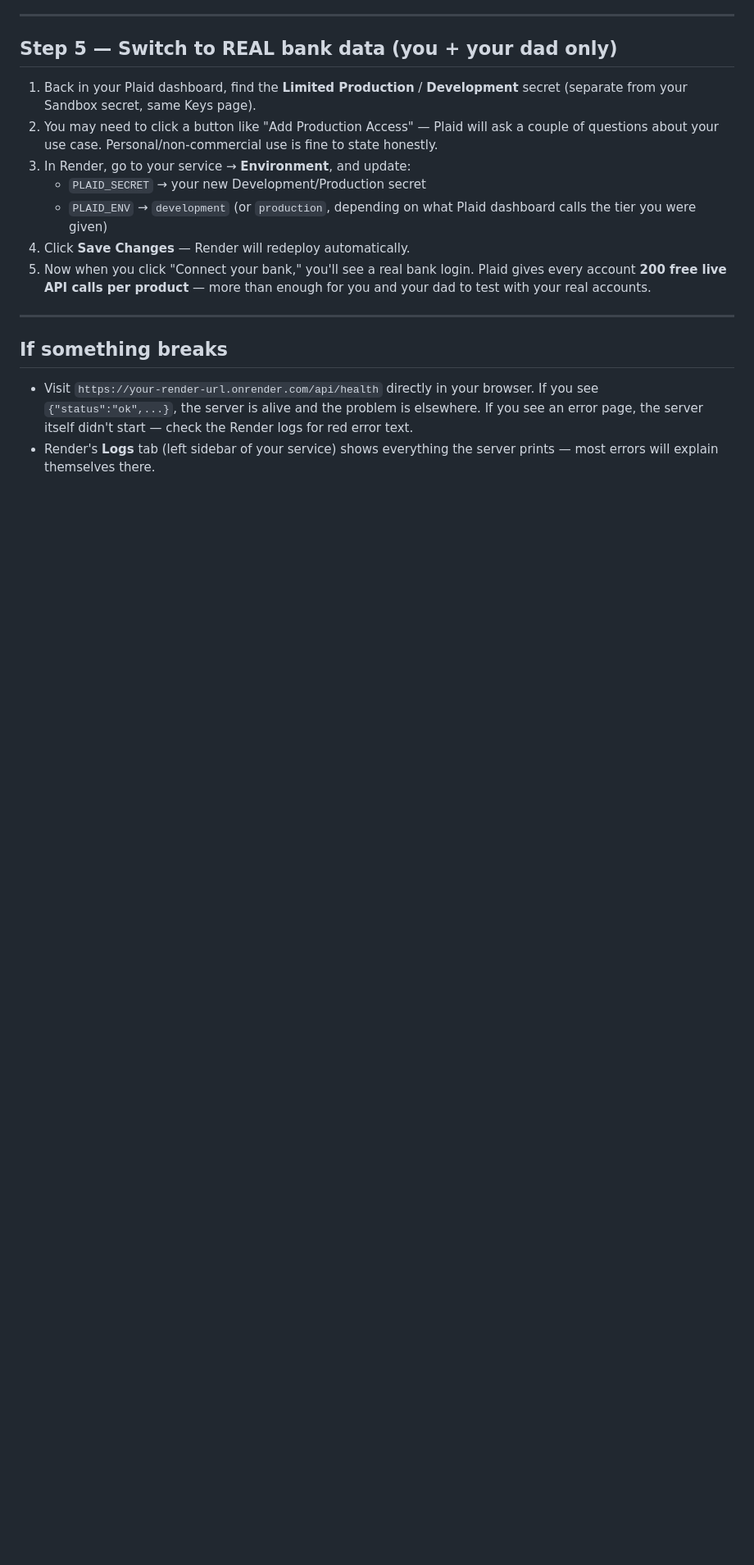
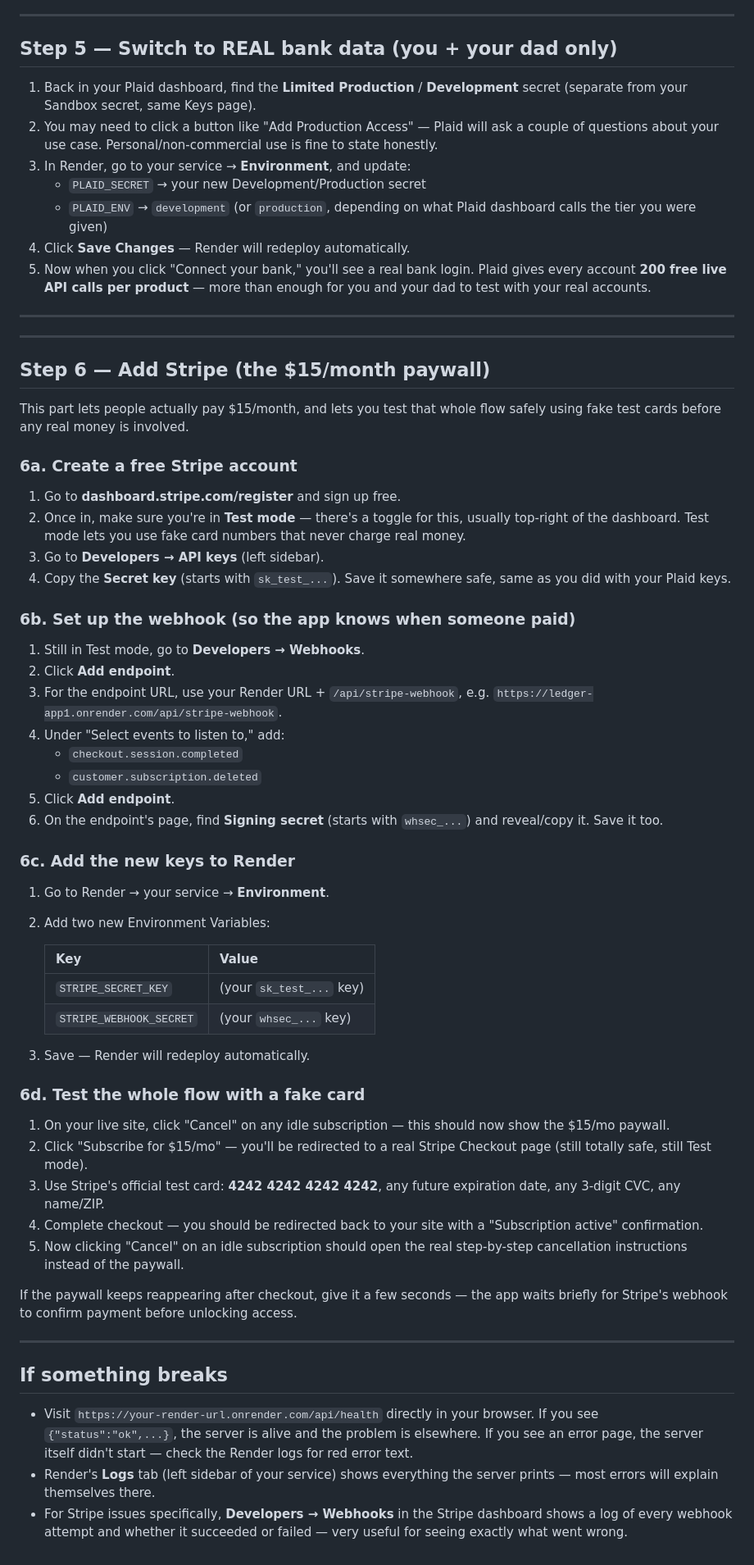
Before and after one commit to Sinterwolf/ledger-app1, a Markdown page: README.md, the part around the change. Shown at 82% size. GitHub-like rendering; blank space fills up the shorter version.

Commit message:
Add Stripe payment integration instructions
Added instructions for integrating Stripe payment system, including account setup, webhook configuration, and testing the payment flow.

```diff
--- a/README.md
+++ b/README.md
@@ -114,6 +114,68 @@ transaction detection, results page) is proven to work.
 
 ---
 
+---
+
+## Step 6 — Add Stripe (the $15/month paywall)
+
+This part lets people actually pay $15/month, and lets you test that
+whole flow safely using fake test cards before any real money is
+involved.
+
+### 6a. Create a free Stripe account
+
+1. Go to **dashboard.stripe.com/register** and sign up free.
+2. Once in, make sure you're in **Test mode** — there's a toggle for
+   this, usually top-right of the dashboard. Test mode lets you use fake
+   card numbers that never charge real money.
+3. Go to **Developers → API keys** (left sidebar).
+4. Copy the **Secret key** (starts with `sk_test_...`). Save it
+   somewhere safe, same as you did with your Plaid keys.
+
+### 6b. Set up the webhook (so the app knows when someone paid)
+
+1. Still in Test mode, go to **Developers → Webhooks**.
+2. Click **Add endpoint**.
+3. For the endpoint URL, use your Render URL + `/api/stripe-webhook`,
+   e.g. `https://ledger-app1.onrender.com/api/stripe-webhook`.
+4. Under "Select events to listen to," add:
+   - `checkout.session.completed`
+   - `customer.subscription.deleted`
+5. Click **Add endpoint**.
+6. On the endpoint's page, find **Signing secret** (starts with
+   `whsec_...`) and reveal/copy it. Save it too.
+
+### 6c. Add the new keys to Render
+
+1. Go to Render → your service → **Environment**.
+2. Add two new Environment Variables:
+
+   | Key | Value |
+   |---|---|
+   | `STRIPE_SECRET_KEY` | (your `sk_test_...` key) |
+   | `STRIPE_WEBHOOK_SECRET` | (your `whsec_...` key) |
+
+3. Save — Render will redeploy automatically.
+
+### 6d. Test the whole flow with a fake card
+
+1. On your live site, click "Cancel" on any idle subscription — this
+   should now show the $15/mo paywall.
+2. Click "Subscribe for $15/mo" — you'll be redirected to a real
+   Stripe Checkout page (still totally safe, still Test mode).
+3. Use Stripe's official test card: **4242 4242 4242 4242**, any future
+   expiration date, any 3-digit CVC, any name/ZIP.
+4. Complete checkout — you should be redirected back to your site with
+   a "Subscription active" confirmation.
+5. Now clicking "Cancel" on an idle subscription should open the real
+   step-by-step cancellation instructions instead of the paywall.
+
+If the paywall keeps reappearing after checkout, give it a few seconds
+— the app waits briefly for Stripe's webhook to confirm payment before
+unlocking access.
+
+---
+
 ## If something breaks
 
 - Visit `https://your-render-url.onrender.com/api/health` directly in your
@@ -122,3 +184,6 @@ transaction detection, results page) is proven to work.
   start — check the Render logs for red error text.
 - Render's **Logs** tab (left sidebar of your service) shows everything the
   server prints — most errors will explain themselves there.
+- For Stripe issues specifically, **Developers → Webhooks** in the Stripe
+  dashboard shows a log of every webhook attempt and whether it succeeded
+  or failed — very useful for seeing exactly what went wrong.
```
